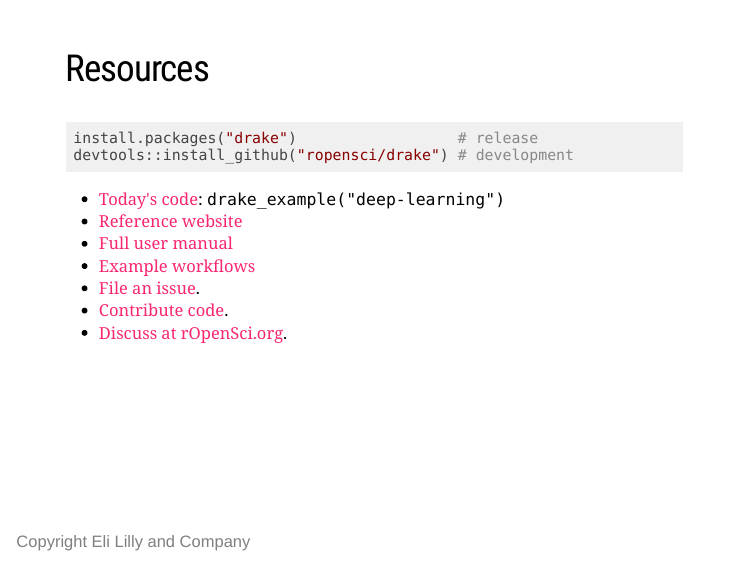
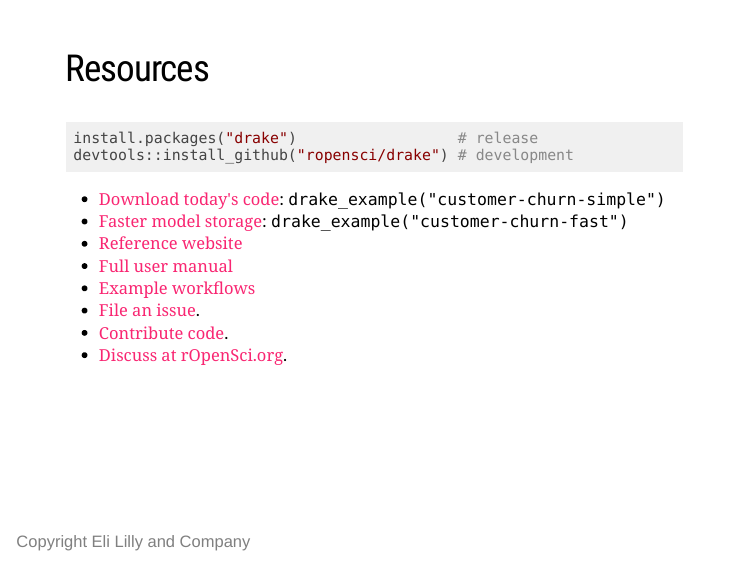
Before and after one commit to wlandau/sdss2019, an R Markdown document (index.Rmd): page 26 of 28. The pictures show the slides in the output file index.html that the author committed with the source; the slides are laid out offline by our stand-in for remark.js, each with all of its steps uncovered, in fonts that may differ from those the slides ask for, and without slide numbers, shadows or browser add-ons.

Commit message:
Update links

````diff
--- a/index.Rmd
+++ b/index.Rmd
@@ -397,7 +398,8 @@ install.packages("drake")                  # release
 devtools::install_github("ropensci/drake") # development
 ```
 
-- [Today's code](https://github.com/wlandau/drake-examples/tree/master/deep-learning): `drake_example("deep-learning")`
+- [Download today's code](https://github.com/wlandau/drake-examples/tree/master/deep-learning): `drake_example("customer-churn-simple")`
+- [Faster model storage](https://github.com/wlandau/drake-examples/tree/master/deep-learning): `drake_example("customer-churn-fast")`
 - [Reference website](https://ropensci.github.io/drake/)
 - [Full user manual](https://ropenscilabs.github.io/drake-manual/)
 - [Example workflows](https://github.com/wlandau/drake-examples)
````
Also changed, not shown: index.html, index_files/figure-html/c7-1.png, index_files/figure-html/c7updated-1.png, index.Rmd (1 more changed lines).
